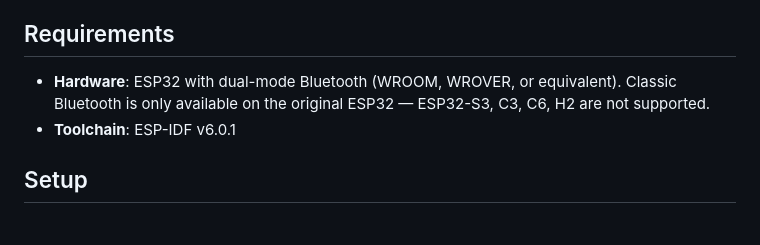
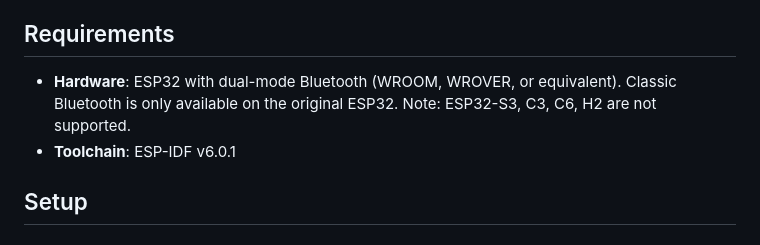
Before and after one commit to anarsoul/esp32-bthidbridge, a Markdown page: README.md, the part around the change. GitHub-like rendering.

```diff
--- a/README.md
+++ b/README.md
@@ -20,7 +20,7 @@ Bridges a BLE HID controller (gamepad, keyboard, mouse) to a Classic Bluetooth H
 
 ## Requirements
 
-- **Hardware**: ESP32 with dual-mode Bluetooth (WROOM, WROVER, or equivalent). Classic Bluetooth is only available on the original ESP32 — ESP32-S3, C3, C6, H2 are not supported.
+- **Hardware**: ESP32 with dual-mode Bluetooth (WROOM, WROVER, or equivalent). Classic Bluetooth is only available on the original ESP32. Note: ESP32-S3, C3, C6, H2 are not supported.
 - **Toolchain**: ESP-IDF v6.0.1
 
 ## Setup
```
Also changed, not shown: CLAUDE.md (added, +72 -0 lines).
